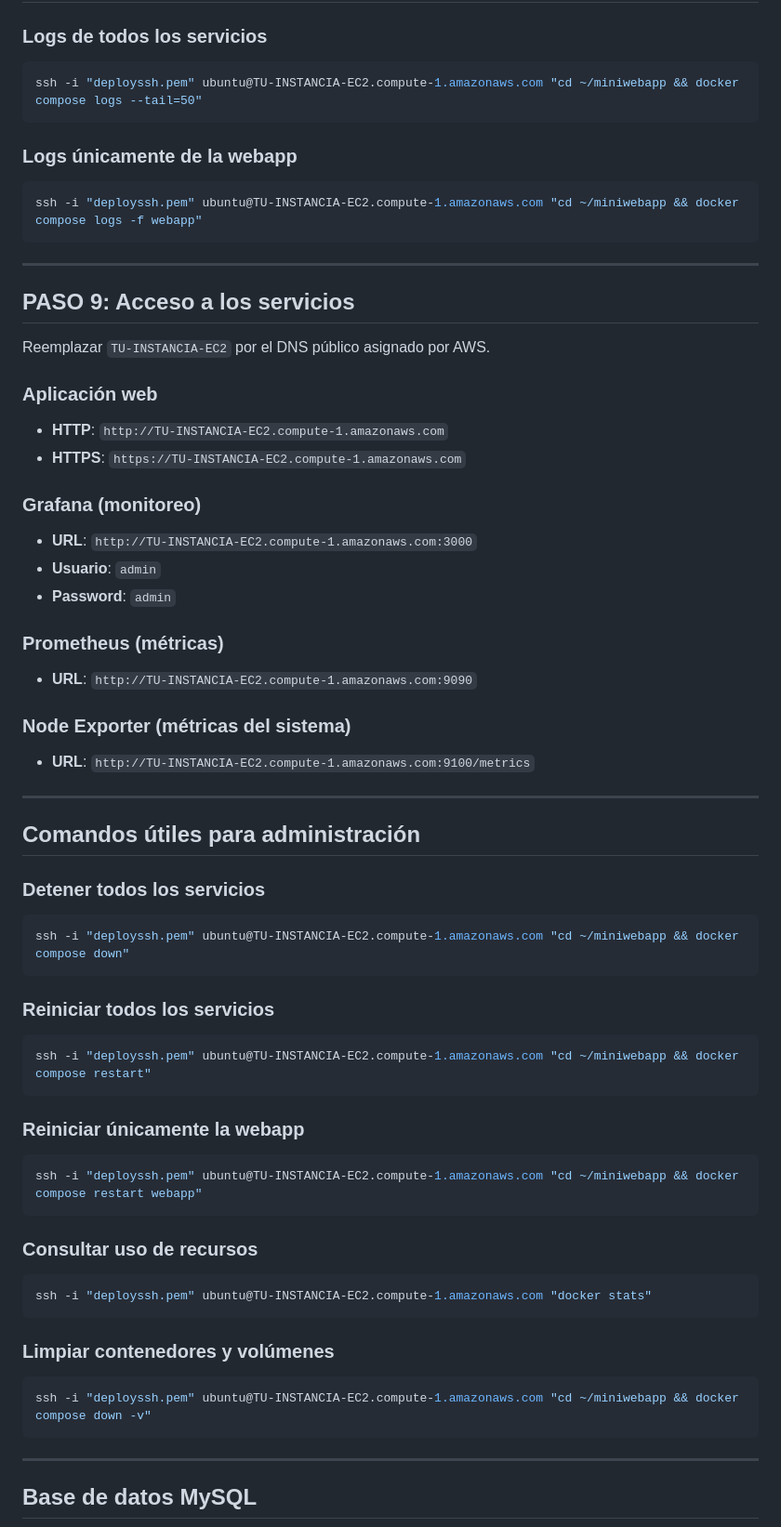
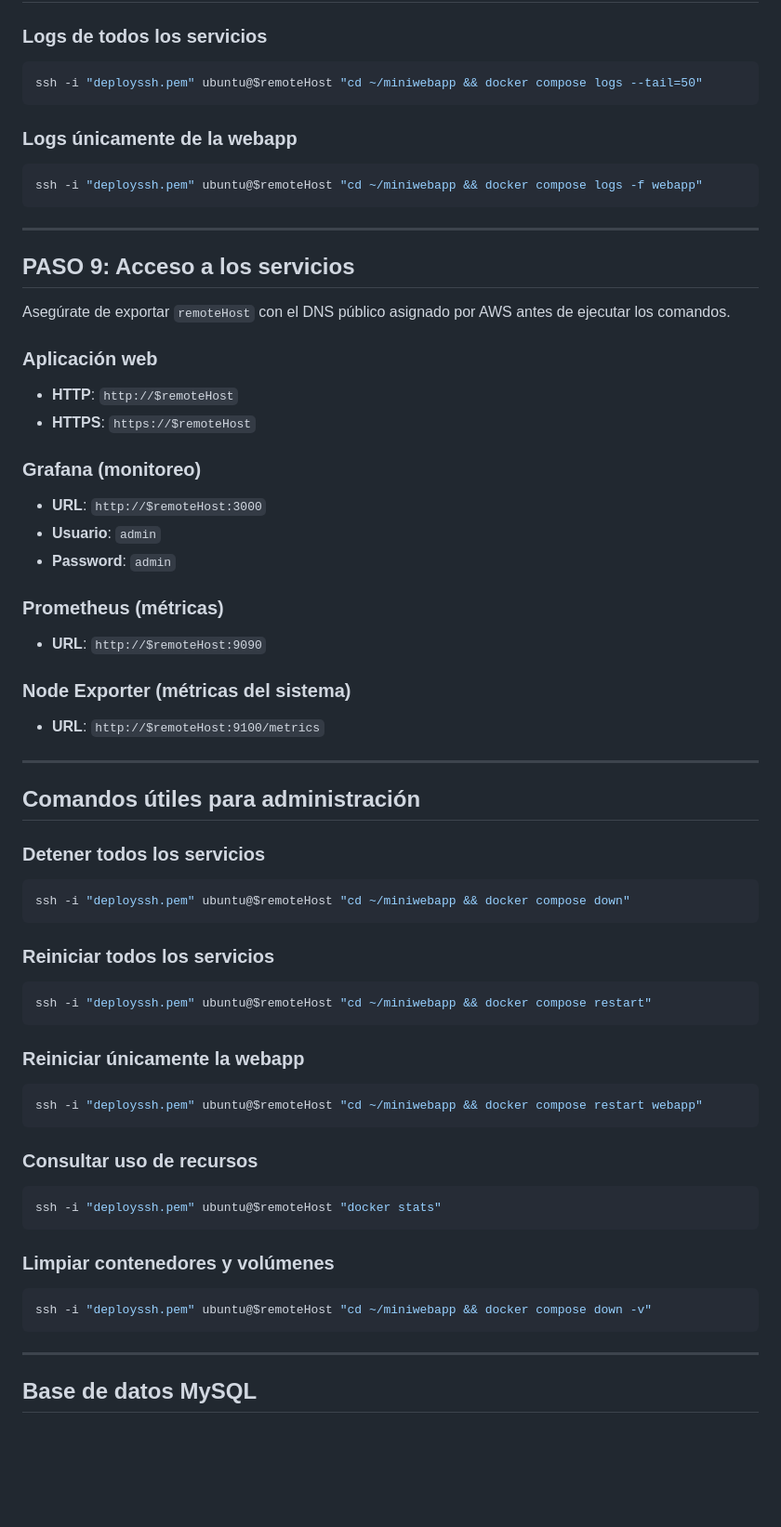
Before and after one commit to PostboxRetinal/SETE, a Markdown page: MiniWebApp/aws-deployment/README.md, the part around the change printed below. Shown: that part at 93% size. Drawn GitHub-style; blank space fills up the shorter version.

Commit message:
feat. updated aws README.MD

````diff
--- a/MiniWebApp/aws-deployment/README.md
+++ b/MiniWebApp/aws-deployment/README.md
@@ -109,39 +111,39 @@ ssh -i "deployssh.pem" ubuntu@TU-INSTANCIA-EC2.compute-1.amazonaws.com "cd ~/min
 ### Logs de todos los servicios
 
 ```powershell
-ssh -i "deployssh.pem" ubuntu@TU-INSTANCIA-EC2.compute-1.amazonaws.com "cd ~/miniwebapp && docker compose logs --tail=50"
+ssh -i "deployssh.pem" ubuntu@$remoteHost "cd ~/miniwebapp && docker compose logs --tail=50"
 ```
 
 ### Logs únicamente de la webapp
 
 ```powershell
-ssh -i "deployssh.pem" ubuntu@TU-INSTANCIA-EC2.compute-1.amazonaws.com "cd ~/miniwebapp && docker compose logs -f webapp"
+ssh -i "deployssh.pem" ubuntu@$remoteHost "cd ~/miniwebapp && docker compose logs -f webapp"
 ```
 
 ---
 
 ## PASO 9: Acceso a los servicios
 
-Reemplazar `TU-INSTANCIA-EC2` por el DNS público asignado por AWS.
+Asegúrate de exportar `remoteHost` con el DNS público asignado por AWS antes de ejecutar los comandos.
 
 ### Aplicación web
 
-- **HTTP**: `http://TU-INSTANCIA-EC2.compute-1.amazonaws.com`
-- **HTTPS**: `https://TU-INSTANCIA-EC2.compute-1.amazonaws.com`
+- **HTTP**: `http://$remoteHost`
+- **HTTPS**: `https://$remoteHost`
 
 ### Grafana (monitoreo)
 
-- **URL**: `http://TU-INSTANCIA-EC2.compute-1.amazonaws.com:3000`
+- **URL**: `http://$remoteHost:3000`
 - **Usuario**: `admin`
 - **Password**: `admin`
 
 ### Prometheus (métricas)
 
-- **URL**: `http://TU-INSTANCIA-EC2.compute-1.amazonaws.com:9090`
+- **URL**: `http://$remoteHost:9090`
 
 ### Node Exporter (métricas del sistema)
 
-- **URL**: `http://TU-INSTANCIA-EC2.compute-1.amazonaws.com:9100/metrics`
+- **URL**: `http://$remoteHost:9100/metrics`
 
 ---
 
@@ -150,31 +152,31 @@ Reemplazar `TU-INSTANCIA-EC2` por el DNS público asignado por AWS.
 ### Detener todos los servicios
 
 ```powershell
-ssh -i "deployssh.pem" ubuntu@TU-INSTANCIA-EC2.compute-1.amazonaws.com "cd ~/miniwebapp && docker compose down"
+ssh -i "deployssh.pem" ubuntu@$remoteHost "cd ~/miniwebapp && docker compose down"
 ```
 
 ### Reiniciar todos los servicios
 
 ```powershell
-ssh -i "deployssh.pem" ubuntu@TU-INSTANCIA-EC2.compute-1.amazonaws.com "cd ~/miniwebapp && docker compose restart"
+ssh -i "deployssh.pem" ubuntu@$remoteHost "cd ~/miniwebapp && docker compose restart"
 ```
 
 ### Reiniciar únicamente la webapp
 
 ```powershell
-ssh -i "deployssh.pem" ubuntu@TU-INSTANCIA-EC2.compute-1.amazonaws.com "cd ~/miniwebapp && docker compose restart webapp"
+ssh -i "deployssh.pem" ubuntu@$remoteHost "cd ~/miniwebapp && docker compose restart webapp"
 ```
 
 ### Consultar uso de recursos
 
 ```powershell
-ssh -i "deployssh.pem" ubuntu@TU-INSTANCIA-EC2.compute-1.amazonaws.com "docker stats"
+ssh -i "deployssh.pem" ubuntu@$remoteHost "docker stats"
 ```
 
 ### Limpiar contenedores y volúmenes
 
 ```powershell
-ssh -i "deployssh.pem" ubuntu@TU-INSTANCIA-EC2.compute-1.amazonaws.com "cd ~/miniwebapp && docker compose down -v"
+ssh -i "deployssh.pem" ubuntu@$remoteHost "cd ~/miniwebapp && docker compose down -v"
 ```
 
 ---
````
Also changed, not shown: other parts of MiniWebApp/aws-deployment/README.md (+11 -8 lines).
